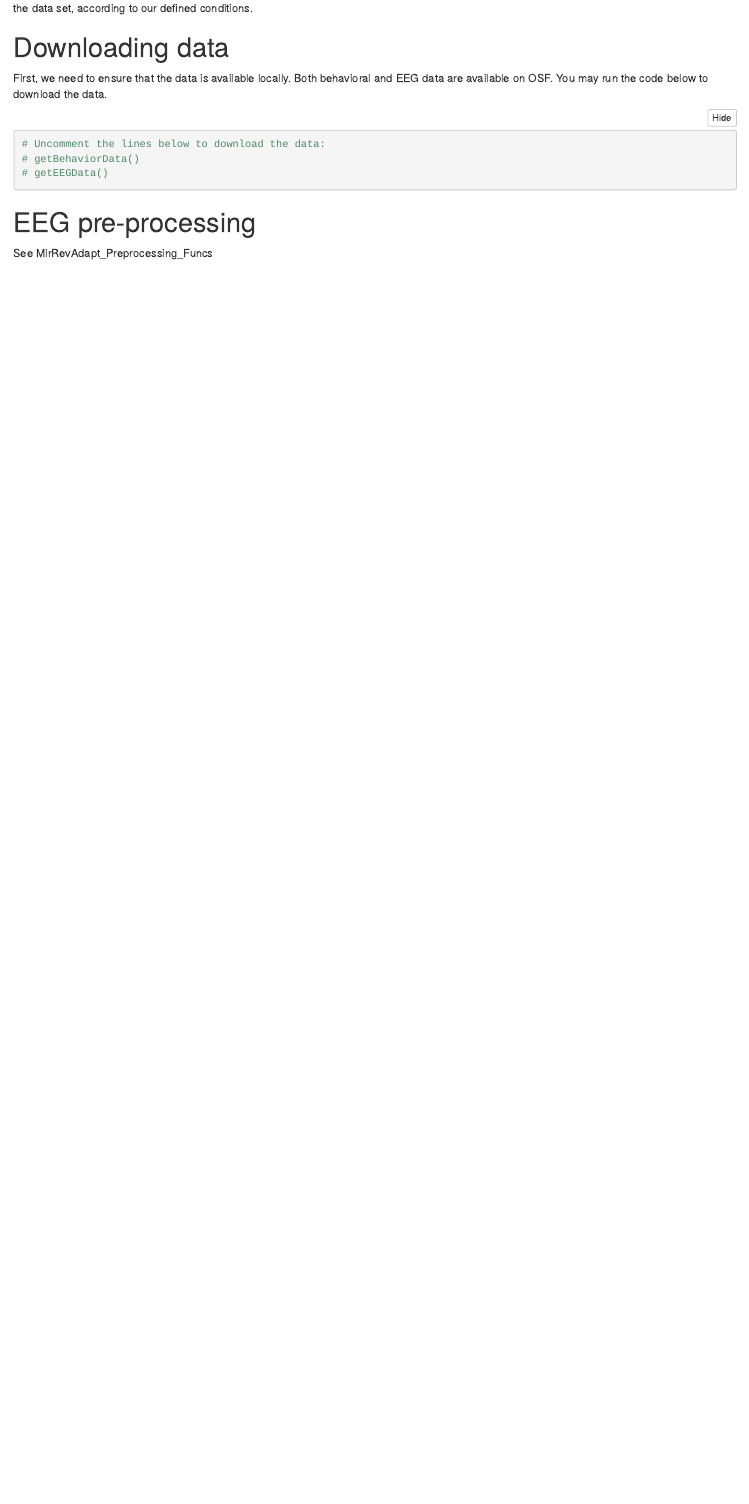
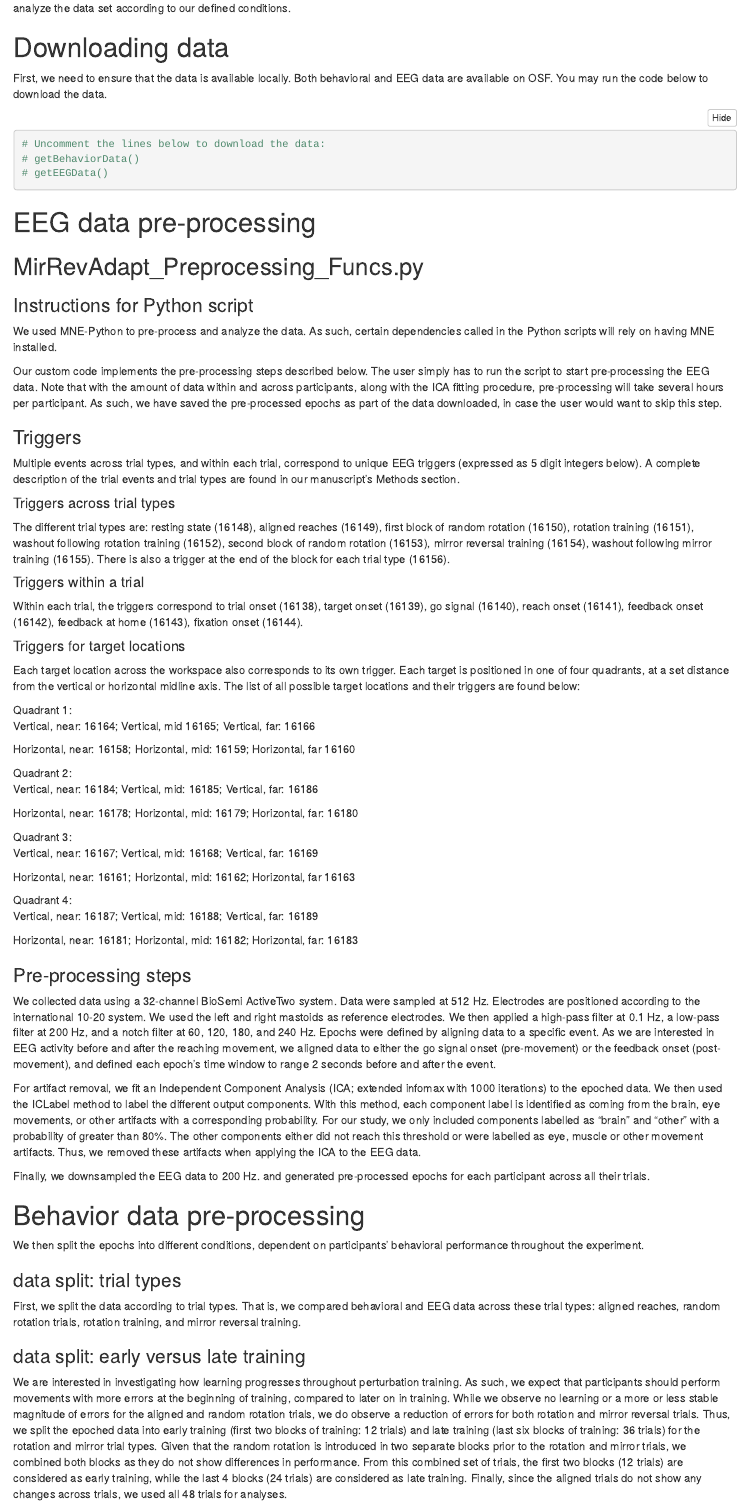
Before and after one commit to rgastrock/MirRevAdaptEEG, an R Markdown document (EEGDataProcessing.Rmd): the page in a window 1100 px wide, from 150 px down. The pictures show the output file EEGDataProcessing.nb.html that the author committed with the source, opened offline.

Commit message:
included pre-processing explanation on notebook for user guide

````diff
--- a/EEGDataProcessing.Rmd
+++ b/EEGDataProcessing.Rmd
@@ -17,6 +17,80 @@ First, we need to ensure that the data is available locally. Both behavioral and
 # getEEGData()
 ```
 
-# EEG pre-processing
+# EEG data pre-processing
 
-See MirRevAdapt_Preprocessing_Funcs
+##  MirRevAdapt_Preprocessing_Funcs.py
+
+### Instructions for Python script
+
+We used MNE-Python to pre-process and analyze the data. As such, certain dependencies called in the Python scripts will rely on having MNE installed.
+
+Our custom code implements the pre-processing steps described below. The user simply has to run the script to start pre-processing the EEG data. Note that with the amount of data within and across participants, along with the ICA fitting procedure, pre-processing will take several hours per participant. As such, we have saved the pre-processed epochs as part of the data downloaded, in case the user would want to skip this step.
+
+### Triggers
+
+Multiple events across trial types, and within each trial, correspond to unique EEG triggers (expressed as 5 digit integers below). A complete description of the trial events and trial types are found in our manuscript's Methods section.
+
+#### Triggers across trial types
+The different trial types are: resting state (16148), aligned reaches (16149), first block of random rotation (16150), rotation training (16151), washout following rotation training (16152), second block of random rotation (16153), mirror reversal training (16154), washout following mirror training (16155). There is also a trigger at the end of the block for each trial type (16156).
+
+#### Triggers within a trial
+Within each trial, the triggers correspond to trial onset (16138), target onset (16139), go signal (16140), reach onset (16141), feedback onset (16142), feedback at home (16143), fixation onset (16144).
+
+#### Triggers for target locations
+Each target location across the workspace also corresponds to its own trigger. Each target is positioned in one of four quadrants, at a set distance from the vertical or horizontal midline axis. The list of all possible target locations and their triggers are found below:
+
+Quadrant 1:
+Vertical, near: 16164;
+Vertical, mid 16165;
+Vertical, far: 16166
+
+Horizontal, near: 16158;
+Horizontal, mid: 16159;
+Horizontal, far 16160
+
+Quadrant 2:
+Vertical, near: 16184;
+Vertical, mid: 16185;
+Vertical, far: 16186
+
+Horizontal, near: 16178;
+Horizontal, mid: 16179;
+Horizontal, far: 16180
+
+Quadrant 3:
+Vertical, near: 16167;
+Vertical, mid: 16168;
+Vertical, far: 16169
+
+Horizontal, near: 16161;
+Horizontal, mid: 16162;
+Horizontal, far 16163
+
+Quadrant 4:
+Vertical, near: 16187;
+Vertical, mid: 16188;
+Vertical, far: 16189
+
+Horizontal, near: 16181;
+Horizontal, mid: 16182;
+Horizontal, far: 16183
+
+### Pre-processing steps
+
+We collected data using a 32-channel BioSemi ActiveTwo system. Data were sampled at 512 Hz. Electrodes are positioned according to the international 10-20 system. We used the left and right mastoids as reference electrodes. We then applied a high-pass filter at 0.1 Hz, a low-pass filter at 200 Hz, and a notch filter at 60, 120, 180, and 240 Hz. Epochs were defined by aligning data to a specific event. As we are interested in EEG activity before and after the reaching movement, we aligned data to either the go signal onset (pre-movement) or the feedback onset (post-movement), and defined each epoch's time window to range 2 seconds before and after the event.
+
+For artifact removal, we fit an Independent Component Analysis (ICA; extended infomax with 1000 iterations) to the epoched data. We then used the ICLabel method to label the different output components. With this method, each component label is identified as coming from the brain, eye movements, or other artifacts with a corresponding probability. For our study, we only included components labelled as "brain" and "other" with a probability of greater than 80%. The other components either did not reach this threshold or were labelled as eye, muscle or other movement artifacts. Thus, we removed these artifacts when applying the ICA to the EEG data.
+
+Finally, we downsampled the EEG data to 200 Hz. and generated pre-processed epochs for each participant across all their trials.
+
+
+# Behavior data pre-processing
+
+We then split the epochs into different conditions, dependent on participants' behavioral performance throughout the experiment.
+
+### data split: trial types
+First, we split the data according to trial types. That is, we compared behavioral and EEG data across these trial types: aligned reaches, random rotation trials, rotation training, and mirror reversal training.
+
+### data split: early versus late training
+We are interested in investigating how learning progresses throughout perturbation training. As such, we expect that participants should perform movements with more errors at the beginning of training, compared to later on in training. While we observe no learning or a more or less stable magnitude of errors for the aligned and random rotation trials, we do observe a reduction of errors for both rotation and mirror reversal trials. Thus, we split the epoched data into early training (first two blocks of training: 12 trials) and late training (last six blocks of training: 36 trials) for the rotation and mirror trial types. Given that the random rotation is introduced in two separate blocks prior to the rotation and mirror trials, we combined both blocks as they do not show differences in performance. From this combined set of trials, the first two blocks (12 trials) are considered as early training, while the last 4 blocks (24 trials) are considered as late training. Finally, since the aligned trials do not show any changes across trials, we used all 48 trials for analyses.
````
Also changed, not shown: EEGDataProcessing.nb.html, EEGDataProcessing.Rmd (4 more changed lines).
